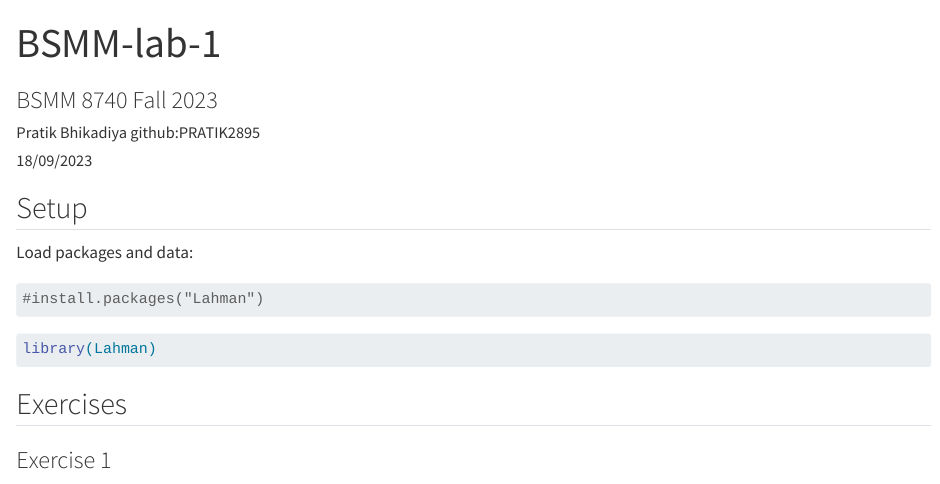
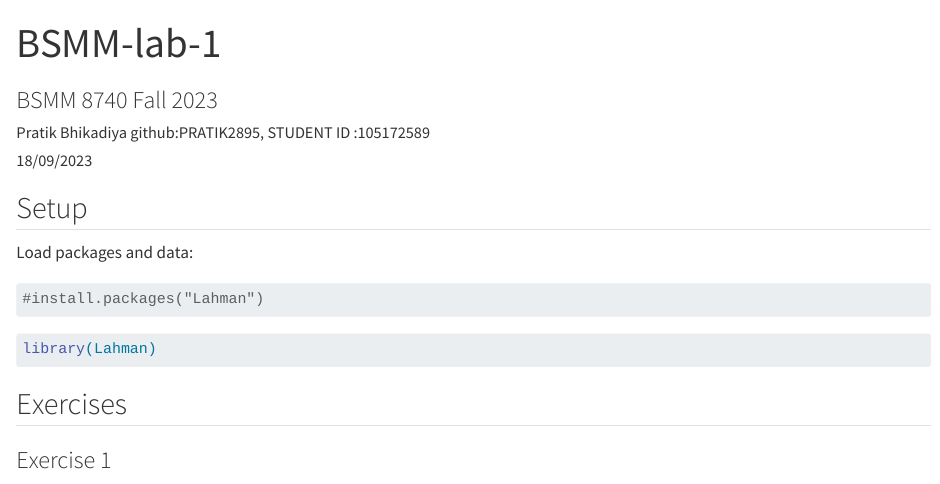
Before and after one commit to Pratik2895/BSMM-8740-Fall-2023, a Quarto document (bsmm-lab-1_final.qmd): the page in a window 1100 px wide, from its top. Rendered offline with R 4.5, knitr and Pandoc in place of Quarto, with nearby package versions; some code elsewhere in the file could not run offline.

Commit message:
FINAL SUBMISSION

```diff
--- a/bsmm-lab-1_final.qmd
+++ b/bsmm-lab-1_final.qmd
@@ -1,7 +1,7 @@
 ---
 title: "BSMM-lab-1"
 subtitle: "BSMM 8740 Fall 2023"
-author: "Pratik Bhikadiya github:PRATIK2895"
+author: "Pratik Bhikadiya github:PRATIK2895, STUDENT ID :105172589"
 date: "18/09/2023"
 format: html
 editor: visual
```
